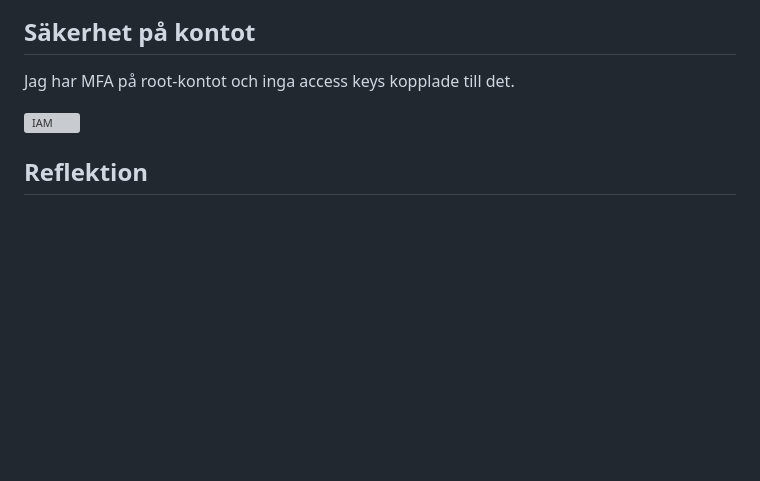
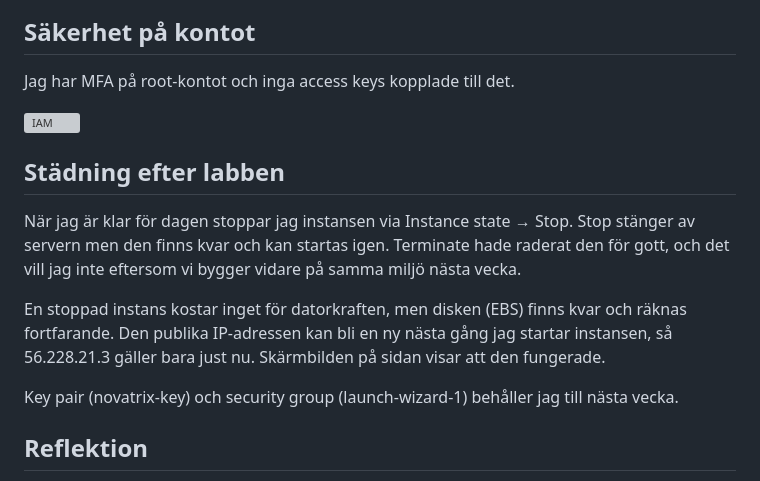
Before and after one commit to 96lonsor/AWS-MOV25, a Markdown page: V42/README.md, the part around the change. Drawn GitHub-style; blank space fills up the shorter version; grey boxes are pictures that could not be loaded.

Commit message:
V42: avsnitt om städning efter labben

```diff
--- a/V42/README.md
+++ b/V42/README.md
@@ -174,6 +174,14 @@ Jag har MFA på root-kontot och inga access keys kopplade till det.
 
 ![IAM](bilder/12-iam-mfa.png)
 
+## Städning efter labben
+
+När jag är klar för dagen stoppar jag instansen via Instance state → Stop. Stop stänger av servern men den finns kvar och kan startas igen. Terminate hade raderat den för gott, och det vill jag inte eftersom vi bygger vidare på samma miljö nästa vecka.
+
+En stoppad instans kostar inget för datorkraften, men disken (EBS) finns kvar och räknas fortfarande. Den publika IP-adressen kan bli en ny nästa gång jag startar instansen, så 56.228.21.3 gäller bara just nu. Skärmbilden på sidan visar att den fungerade.
+
+Key pair (novatrix-key) och security group (launch-wizard-1) behåller jag till nästa vecka.
+
 ## Reflektion
 
 Det mesta gick smidigt. Det enda som strulade var första SSH-försöket, där jag råkade få med en platshållare i stället för den riktiga IP-adressen. Det var lätt att se i felmeddelandet. Det var också bra att testa sidan med curl på servern först, så att jag visste att Apache fungerade innan jag kollade utifrån.
```
